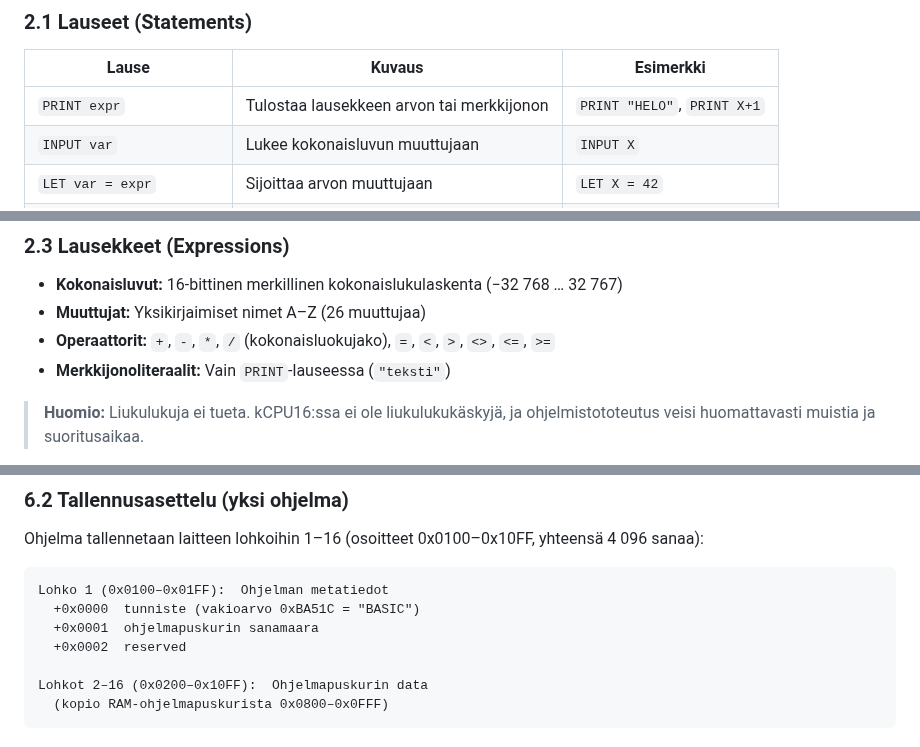
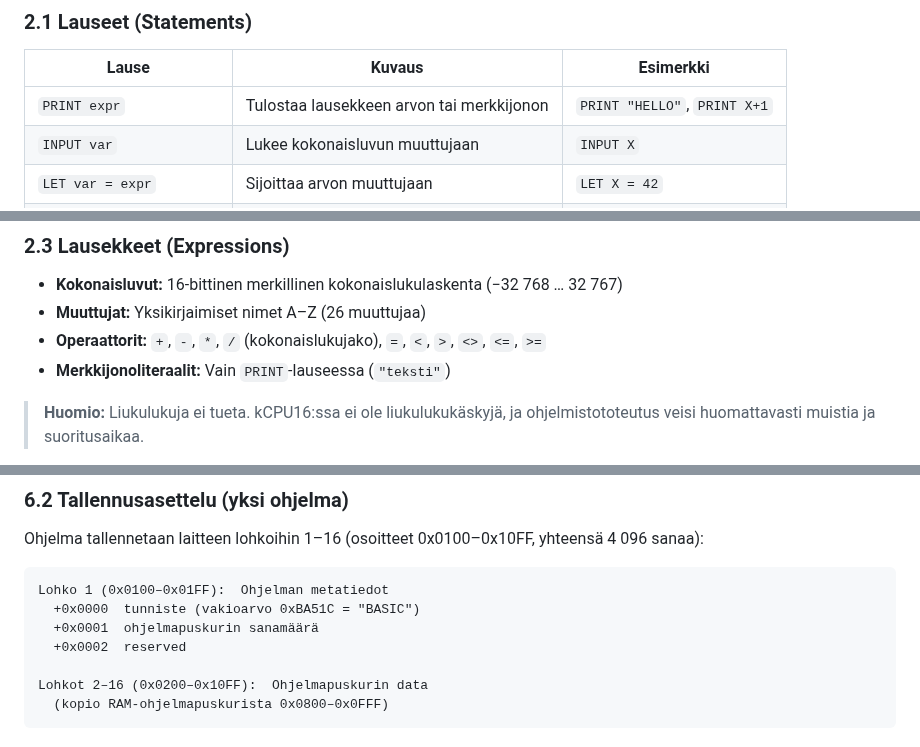
Before and after one commit to superzanttu/kCPU16, a Markdown page: docs/basic.md, 3 parts joined by grey strips. Drawn GitHub-style.

Commit message:
docs: fix minor typos in basic.md
Agent-Logs-Url: https://github.com/superzanttu/kCPU16/sessions/1b283eac-cf2d-464c-bac3-541281adb796

Co-authored-by: superzanttu <1830528+superzanttu@users.noreply.github.com>

````diff
--- a/docs/basic.md
+++ b/docs/basic.md
@@ -30,7 +30,7 @@ Tulkki tukee seuraavaa minimaalista komentojoukkoa:
 
 | Lause | Kuvaus | Esimerkki |
 |---|---|---|
-| `PRINT expr` | Tulostaa lausekkeen arvon tai merkkijonon | `PRINT "HELO"`, `PRINT X+1` |
+| `PRINT expr` | Tulostaa lausekkeen arvon tai merkkijonon | `PRINT "HELLO"`, `PRINT X+1` |
 | `INPUT var` | Lukee kokonaisluvun muuttujaan | `INPUT X` |
 | `LET var = expr` | Sijoittaa arvon muuttujaan | `LET X = 42` |
 | `IF expr THEN lnum` | Ehdollinen hyppy | `IF X > 0 THEN 100` |
@@ -57,7 +57,7 @@ Tulkki tukee seuraavaa minimaalista komentojoukkoa:
 
 - **Kokonaisluvut:** 16-bittinen merkillinen kokonaislukulaskenta (−32 768 … 32 767)
 - **Muuttujat:** Yksikirjaimiset nimet A–Z (26 muuttujaa)
-- **Operaattorit:** `+`, `-`, `*`, `/` (kokonaisluokujako), `=`, `<`, `>`, `<>`, `<=`, `>=`
+- **Operaattorit:** `+`, `-`, `*`, `/` (kokonaislukujako), `=`, `<`, `>`, `<>`, `<=`, `>=`
 - **Merkkijonoliteraalit:** Vain `PRINT`-lauseessa (`"teksti"`)
 
 > **Huomio:** Liukulukuja ei tueta. kCPU16:ssa ei ole liukulukukäskyjä, ja ohjelmistototeutus veisi huomattavasti muistia ja suoritusaikaa.
@@ -150,7 +150,7 @@ Ohjelma tallennetaan laitteen lohkoihin 1–16 (osoitteet 0x0100–0x10FF, yhtee
 ```
 Lohko 1 (0x0100–0x01FF):  Ohjelman metatiedot
   +0x0000  tunniste (vakioarvo 0xBA51C = "BASIC")
-  +0x0001  ohjelmapuskurin sanamaara
+  +0x0001  ohjelmapuskurin sanamäärä
   +0x0002  reserved
 
 Lohkot 2–16 (0x0200–0x10FF):  Ohjelmapuskurin data
````
Also changed, not shown: other parts of docs/basic.md (+1 -1 lines).
